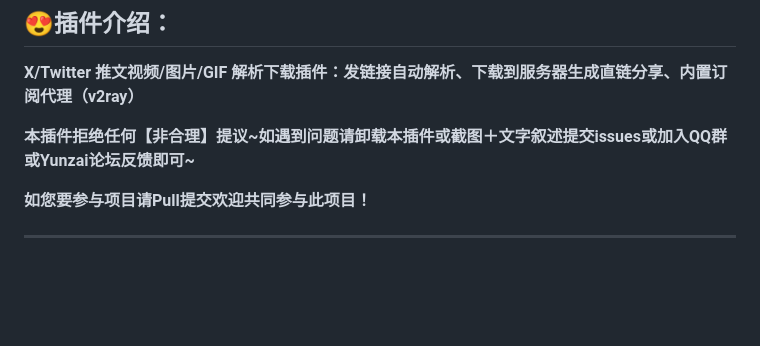
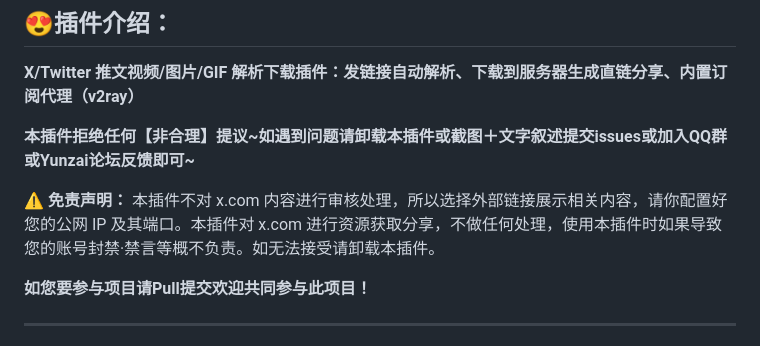
Before and after one commit to Muoan/X-plugin, a Markdown page: README.md, the part around the change. Drawn GitHub-style; blank space fills up the shorter version.

Commit message:
细节优化

```diff
--- a/README.md
+++ b/README.md
@@ -5,6 +5,8 @@
 **X/Twitter 推文视频/图片/GIF 解析下载插件：发链接自动解析、下载到服务器生成直链分享、内置订阅代理（v2ray）**
 
 **本插件拒绝任何【非合理】提议~如遇到问题请卸载本插件或截图＋文字叙述提交issues或加入QQ群或Yunzai论坛反馈即可~**
+
+**⚠️ 免责声明：** 本插件不对 x.com 内容进行审核处理，所以选择外部链接展示相关内容，请你配置好您的公网 IP 及其端口。本插件对 x.com 进行资源获取分享，不做任何处理，使用本插件时如果导致您的账号封禁·禁言等概不负责。如无法接受请卸载本插件。
 
 **如您要参与项目请Pull提交欢迎共同参与此项目！**
 
```
